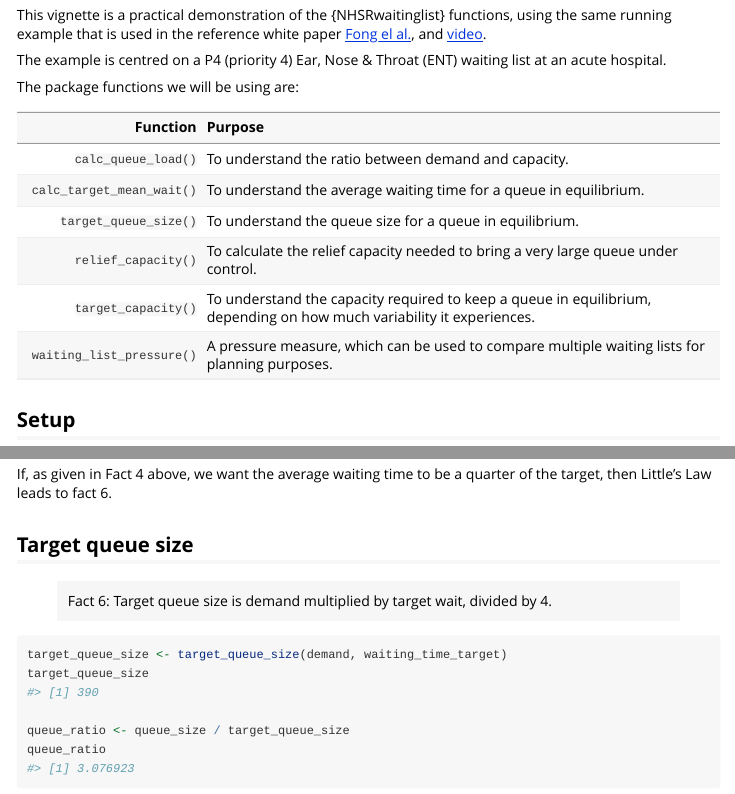
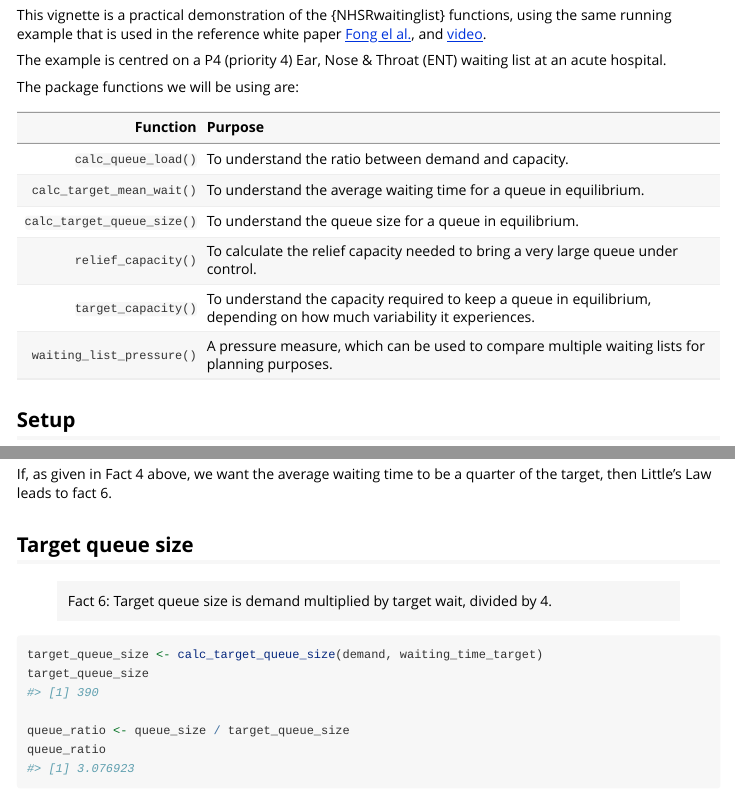
Before and after one commit to nhs-r-community/NHSRwaitinglist, an R Markdown document (vignettes/example_walkthrough.Rmd): the page in a window 1100 px wide, from 120 px down, and a second part further down, joined at a grey line. Rendered offline with R 4.5, knitr and Pandoc, with nearby package versions.

Commit message:
calc_target_queue_size

````diff
--- a/R/target_queue_size.R
+++ b/R/target_queue_size.R
@@ -28,9 +28,9 @@
 #' # If demand is 30 patients per week and the target wait is 52 weeks, then the
 #' # Target queue size = 30 * 52/4 = 390 patients.
 #'
-#' target_queue_size(30, 52, 4)
+#' calc_target_queue_size(30, 52, 4)
 #'
-target_queue_size <- function(demand, target_wait, factor = 4) {
+calc_target_queue_size <- function(demand, target_wait, factor = 4) {
   check_class(demand, target_wait, factor)
   target_mean_wait <- calc_target_mean_wait(target_wait, factor)
   target_queue_length <- demand * target_mean_wait
--- a/R/wl_stats.R
+++ b/R/wl_stats.R
@@ -107,7 +107,7 @@ wl_stats <- function(waiting_list,
   q_size <- utils::tail(queue_sizes, n = 1)[, 2]
 
   # target queue size
-  q_target <- target_queue_size(referral_stats$demand.weekly, target_wait)
+  q_target <- calc_target_queue_size(referral_stats$demand.weekly, target_wait)
 
   # queue too big
   q_too_big <- (q_size > 2 * q_target)
--- a/vignettes/example_walkthrough.Rmd
+++ b/vignettes/example_walkthrough.Rmd
@@ -97,7 +97,7 @@ If, as given in Fact 4 above, we want the average waiting time to be a quarter o
 > Fact 6: Target queue size is demand multiplied by target wait, divided by 4.
 
 ```{r}
-target_queue_size <- target_queue_size(demand, waiting_time_target)
+target_queue_size <- calc_target_queue_size(demand, waiting_time_target)
 target_queue_size
 
 queue_ratio <- queue_size / target_queue_size
--- a/vignettes/functions_table.md
+++ b/vignettes/functions_table.md
@@ -2,7 +2,7 @@
   |------------------:|:---------------------------------------------------|
   |            `calc_queue_load()` | To understand the ratio between demand and capacity.                                                                  |
   |          `calc_target_mean_wait()` | To understand the average waiting time for a queue in equilibrium.                                                    |
-  |     `target_queue_size()` | To understand the queue size for a queue in equilibrium.                                                              |
+  |     `calc_target_queue_size()` | To understand the queue size for a queue in equilibrium.                                                              |
   |       `relief_capacity()` | To calculate the relief capacity needed to bring a very large queue under control.                                    |
   |       `target_capacity()` | To understand the capacity required to keep a queue in equilibrium, depending on how much variability it experiences. |
   | `waiting_list_pressure()` | A pressure measure, which can be used to compare multiple waiting lists for planning purposes.                        |
````
Also changed, not shown: 5 other files.
